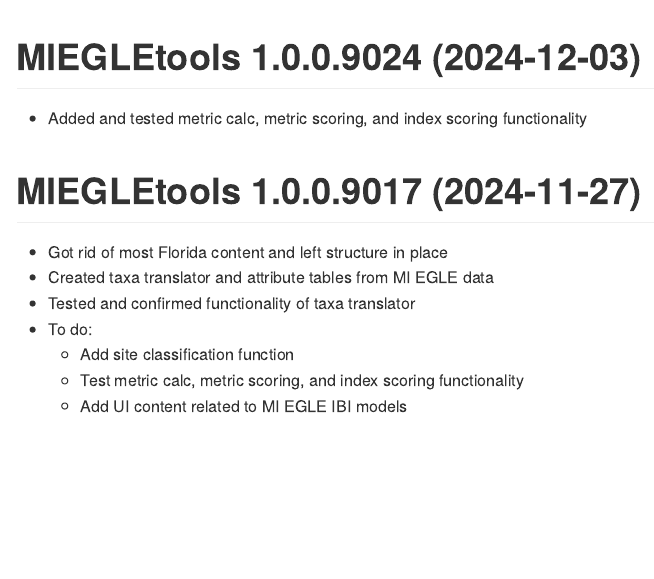
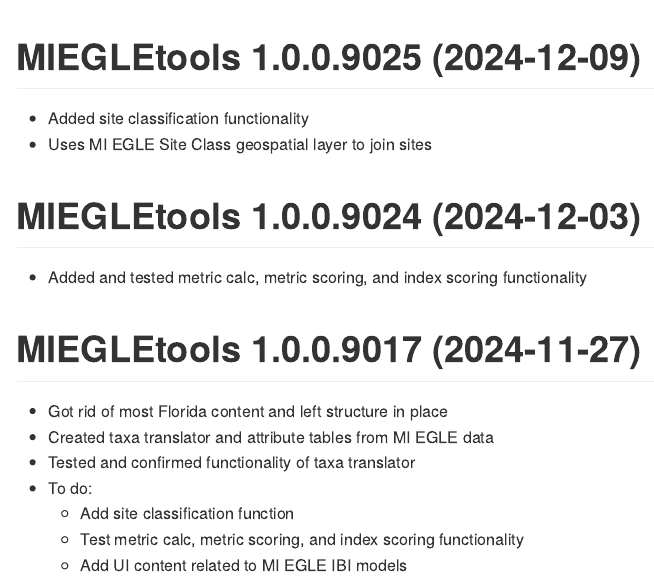
Before and after one commit to Blocktt/EGLEtools, an R Markdown document (NEWS.rmd): the page in a window 1100 px wide, from 200 px down. The pictures show the output file NEWS.md that the author committed with the source, drawn offline in the style of GitHub.

Commit message:
v1.0.0.9026
Updates to package news

````diff
--- a/NEWS.rmd
+++ b/NEWS.rmd
@@ -21,6 +21,10 @@
 cat(paste0("Last Update: ",Sys.time()))
 ```
 
+# MIEGLEtools 1.0.0.9025 (2024-12-09)
+-   Added site classification functionality
+-   Uses MI EGLE Site Class geospatial layer to join sites
+
 # MIEGLEtools 1.0.0.9024 (2024-12-03)
 -   Added and tested metric calc, metric scoring, and index scoring functionality
 
````
Also changed, not shown: NEWS.md, 2 other files.
